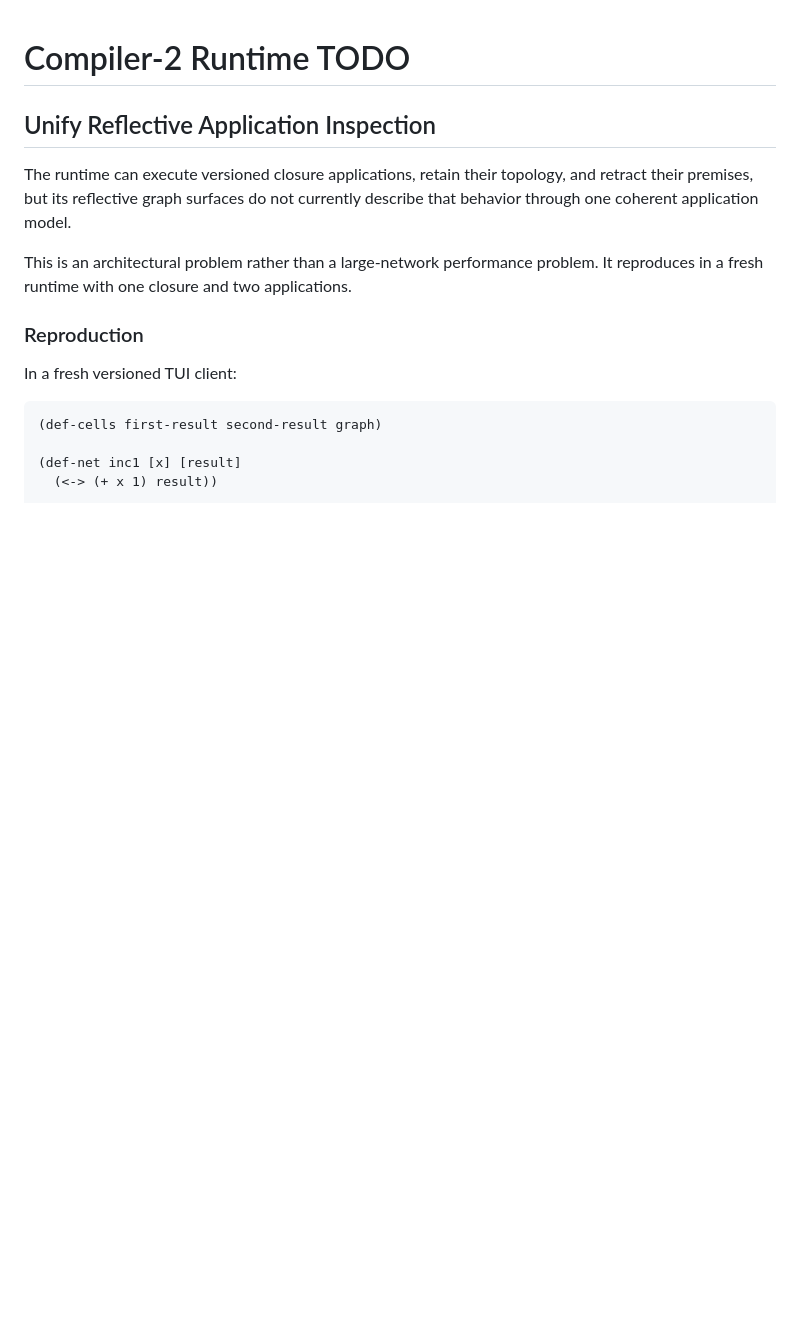
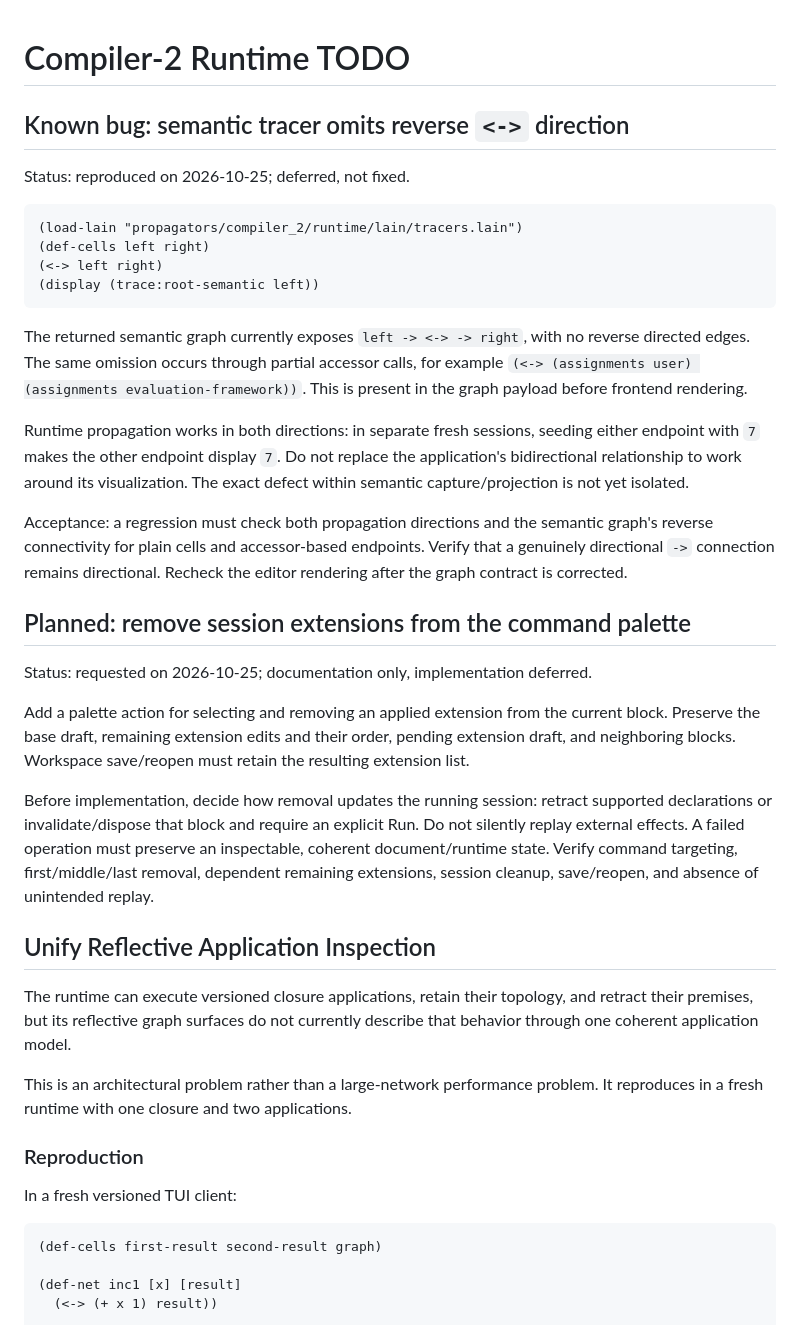
Before and after one commit to Semi-0/datalog-research, a Markdown page: propagators/doc/TODO.md, the part around the change. Rendered like a GitHub page; blank space fills up the shorter version.

Commit message:
Record deferred tracer direction and extension removal work

````diff
--- a/propagators/doc/TODO.md
+++ b/propagators/doc/TODO.md
@@ -1,4 +1,47 @@
 # Compiler-2 Runtime TODO
+
+## Known bug: semantic tracer omits reverse `<->` direction
+
+Status: reproduced on 2026-10-25; deferred, not fixed.
+
+```clojure
+(load-lain "propagators/compiler_2/runtime/lain/tracers.lain")
+(def-cells left right)
+(<-> left right)
+(display (trace:root-semantic left))
+```
+
+The returned semantic graph currently exposes `left -> <-> -> right`, with no
+reverse directed edges. The same omission occurs through partial accessor calls,
+for example `(<-> (assignments user) (assignments evaluation-framework))`.
+This is present in the graph payload before frontend rendering.
+
+Runtime propagation works in both directions: in separate fresh sessions,
+seeding either endpoint with `7` makes the other endpoint display `7`.
+Do not replace the application's bidirectional relationship to work around its
+visualization. The exact defect within semantic capture/projection is not yet
+isolated.
+
+Acceptance: a regression must check both propagation directions and the semantic
+graph's reverse connectivity for plain cells and accessor-based endpoints. Verify
+that a genuinely directional `->` connection remains directional. Recheck the
+editor rendering after the graph contract is corrected.
+
+## Planned: remove session extensions from the command palette
+
+Status: requested on 2026-10-25; documentation only, implementation deferred.
+
+Add a palette action for selecting and removing an applied extension from the
+current block. Preserve the base draft, remaining extension edits and their
+order, pending extension draft, and neighboring blocks. Workspace save/reopen
+must retain the resulting extension list.
+
+Before implementation, decide how removal updates the running session: retract
+supported declarations or invalidate/dispose that block and require an explicit
+Run. Do not silently replay external effects. A failed operation must preserve
+an inspectable, coherent document/runtime state. Verify command targeting,
+first/middle/last removal, dependent remaining extensions, session cleanup,
+save/reopen, and absence of unintended replay.
 
 ## Unify Reflective Application Inspection
 
````
